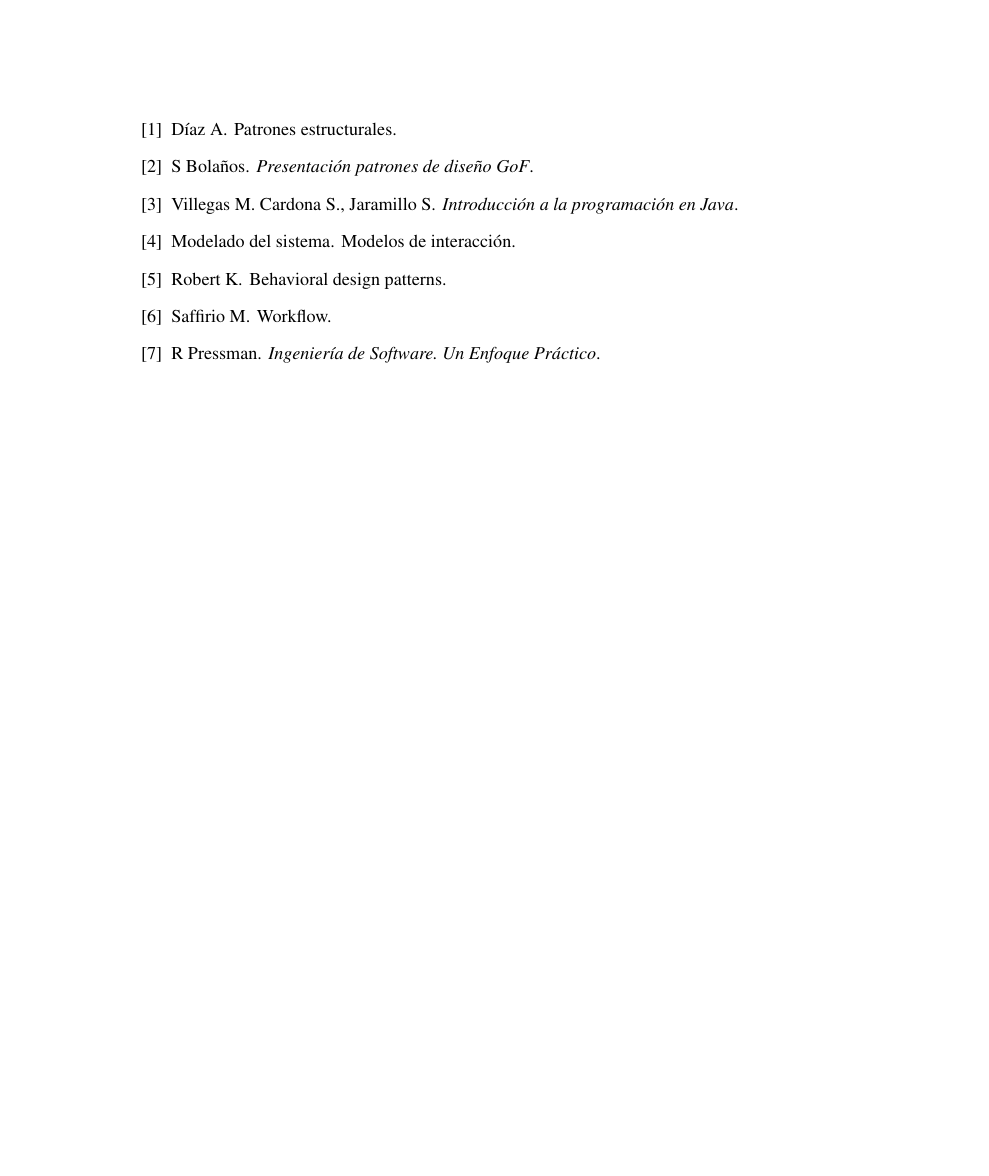
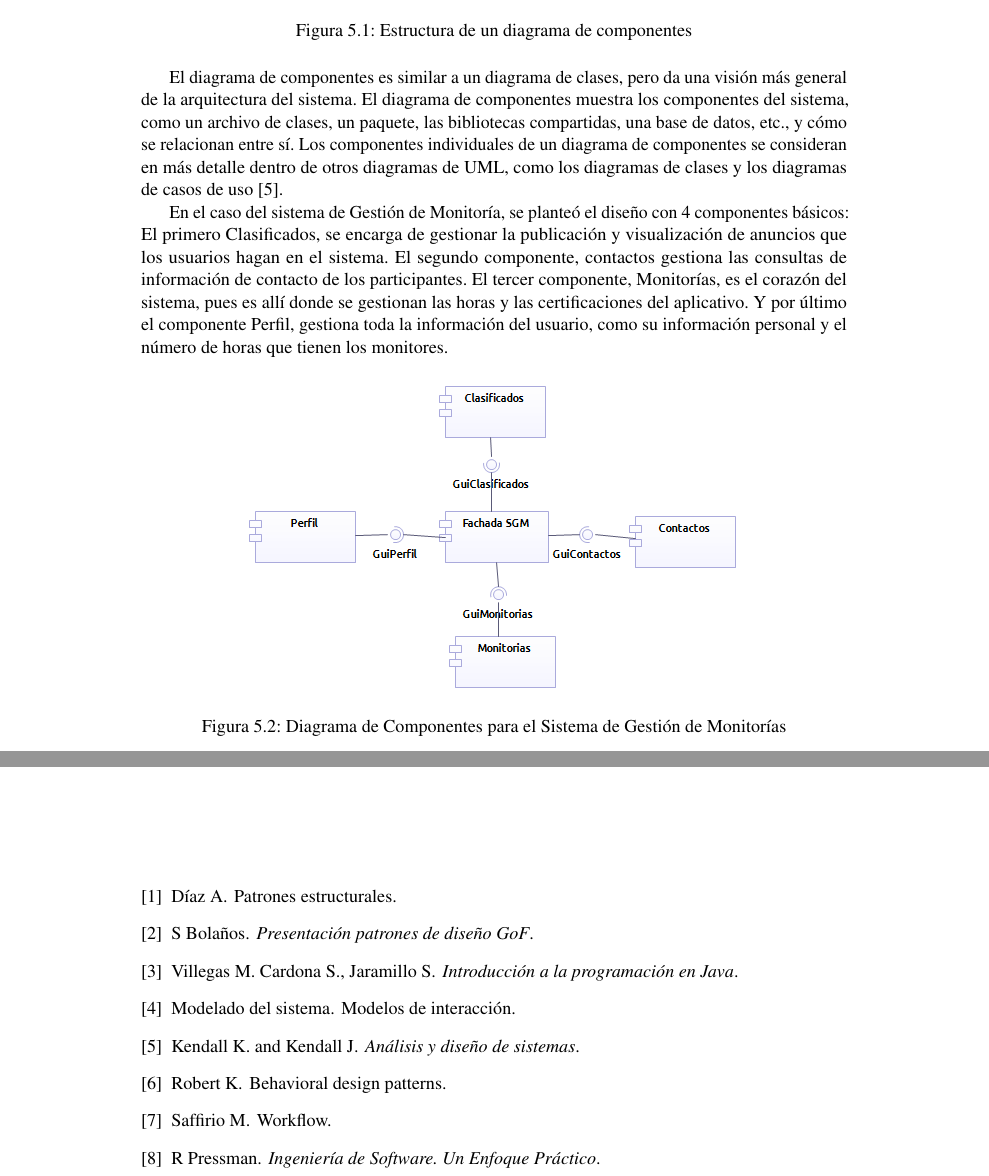
Before and after one commit to dladinot/ProyectoFIS, a LaTeX book (main.tex, which reads uml/despliegue.tex): part of page 85 of 85 before the commit and two parts of pages 63 and 85 of 85 after it, the two joined at a grey line, cut at the place of the change, the shorter picture padded with empty space. Compiled offline with pdfLaTeX.

Commit message:
Agregado diagrama de componentes

```diff
--- a/uml/despliegue.tex
+++ b/uml/despliegue.tex
@@ -10,7 +10,30 @@
 \newpage
 
 \section{Diagrama de Componentes}
+\begin{figure}[H]
+	\centering
+	\includegraphics[width=0.7\linewidth]{componentes}
+	\centering
+	\caption{Estructura de un diagrama de componentes}
+	\label{fig:componentes}
+\end{figure}
 
+El diagrama de componentes es similar a un diagrama de clases, pero da una visión más
+general de la arquitectura del sistema. El diagrama de componentes muestra los componentes
+del sistema, como un archivo de clases, un paquete, las bibliotecas compartidas, una base
+de datos, etc., y cómo se relacionan entre sí. Los componentes individuales de un diagrama de
+componentes se consideran en más detalle dentro de otros diagramas de UML, como los
+diagramas de clases y los diagramas de casos de uso \cite{Kendall_2005}.
+
+En el caso del sistema de Gestión de Monitoría, se planteó el diseño con 4 componentes básicos: El primero Clasificados, se encarga de gestionar la publicación y visualización de anuncios que los usuarios hagan en el sistema. El segundo componente, contactos gestiona las consultas de información de contacto de los participantes. El tercer componente, Monitorías, es el corazón del sistema, pues es allí donde se gestionan las horas y las certificaciones del aplicativo. Y por último el componente Perfil, gestiona toda la información del usuario, como su información personal y el número de horas que tienen los monitores.
+
+\begin{figure}[H]
+	\centering
+	\includegraphics[width=0.7\linewidth]{dComponentes}
+	\centering
+	\caption{Diagrama de Componentes para el Sistema de Gestión de Monitorías}
+	\label{fig:dcomponentes}
+\end{figure}
 \newpage
 
 \section{Diagrama de Artefactos}
```
Also changed, not shown: bibliography.bib (+6 -0 lines), Pictures/componentes.PNG (added), Pictures/dComponentes.PNG (added), main.bbl, main.pdf, 5 other files.
